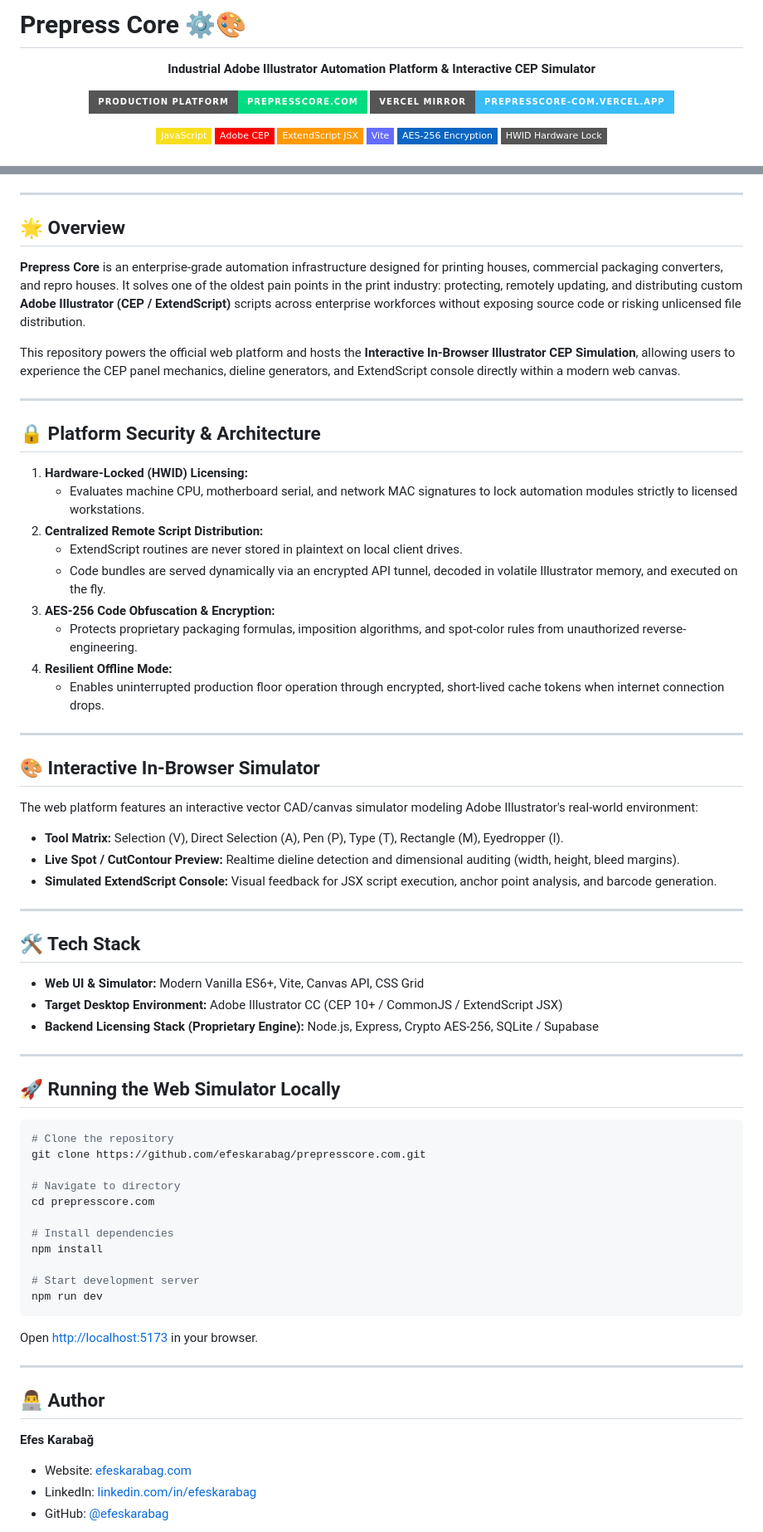
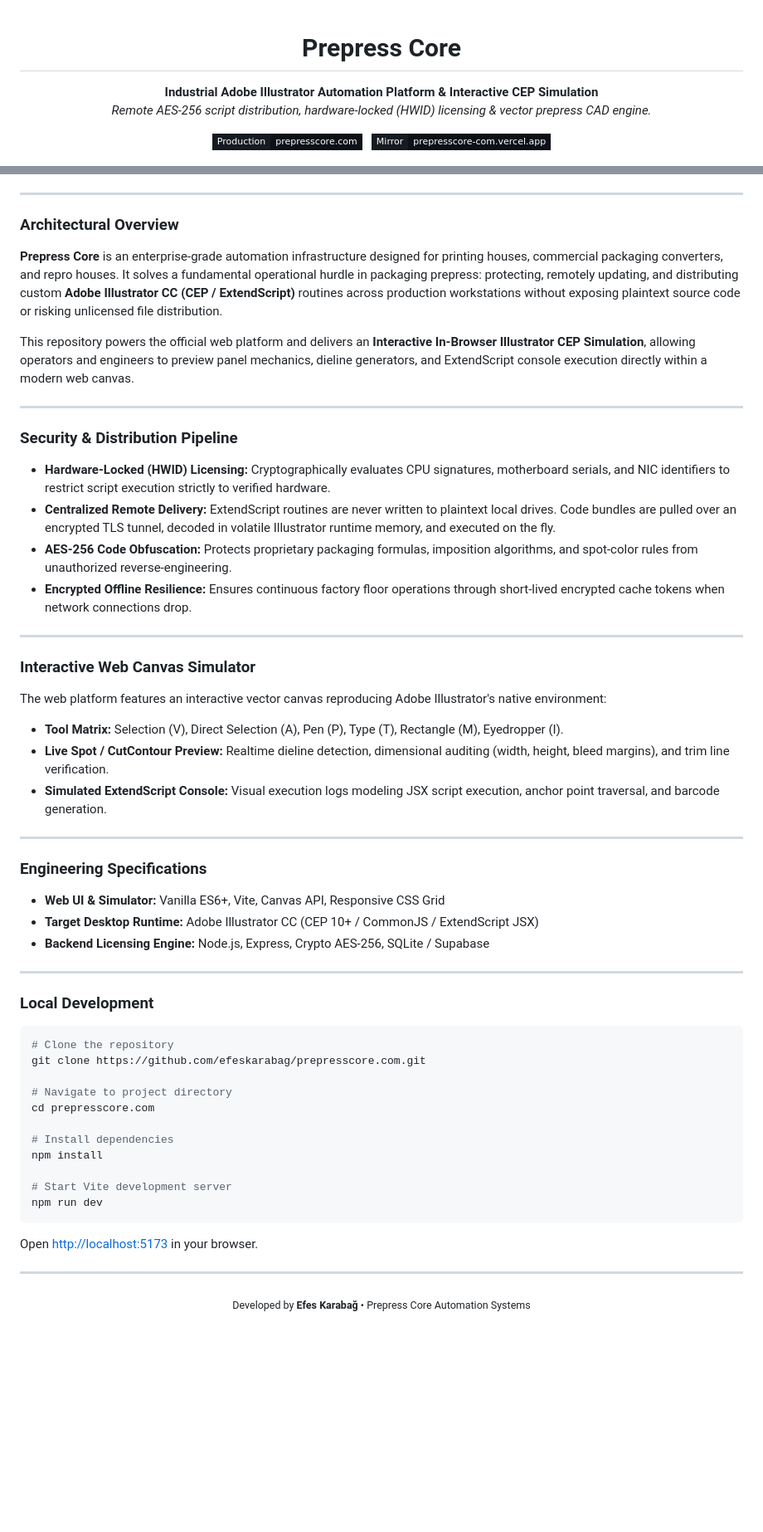
Before and after one commit to efeskarabag/prepresscore.com, a Markdown page: README.md, 2 parts joined by grey strips. Shown at 83% size. Drawn GitHub-style; badges without logos; blank space fills up the shorter version.

Commit message:
style: elevate README to ultra-premium monochrome aesthetic

````diff
--- a/README.md
+++ b/README.md
@@ -1,18 +1,14 @@
-# Prepress Core ⚙️🎨
+<div align="center">
 
-<div align="center">
-  <p><strong>Industrial Adobe Illustrator Automation Platform & Interactive CEP Simulator</strong></p>
+  <h1>Prepress Core</h1>
 
   <p>
-    <a href="https://www.prepresscore.com/"><img src="https://img.shields.io/badge/Production_Platform-prepresscore.com-00DC82?style=for-the-badge&logo=vercel&logoColor=white" alt="Live Site" /></a>
-    <a href="https://prepresscore-com.vercel.app/"><img src="https://img.shields.io/badge/Vercel_Mirror-prepresscore--com.vercel.app-38BDF8?style=for-the-badge&logo=vercel&logoColor=white" alt="Vercel Mirror" /></a>
+    <strong>Industrial Adobe Illustrator Automation Platform & Interactive CEP Simulation</strong><br />
+    <em>Remote AES-256 script distribution, hardware-locked (HWID) licensing & vector prepress CAD engine.</em>
   </p>
 
   <p>
-    <img src="https://img.shields.io/badge/JavaScript-F7DF1E?style=flat-square&logo=javascript&logoColor=black" alt="JavaScript" />
-    <img src="https://img.shields.io/badge/Adobe_CEP-FF0000?style=flat-square&logo=adobe&logoColor=white" alt="Adobe CEP" />
-    <img src="https://img.shields.io/badge/ExtendScript_JSX-FF9A00?style=flat-square&logo=adobeillustrator&logoColor=white" alt="ExtendScript" />
-    <img src="https://img.shields.io/badge/Vite-646CFF?style=flat-square&logo=vite&logoColor=white" alt="Vite" />
-    <img src="https://img.shields.io/badge/AES--256_Encryption-0A66C2?style=flat-square&logo=security&logoColor=white" alt="AES-256" />
-    <img src="https://img.shields.io/badge/HWID_Hardware_Lock-grey?style=flat-square&logo=lock&logoColor=white" alt="HWID" />
+    <a href="https://www.prepresscore.com/"><img src="https://img.shields.io/badge/Production-prepresscore.com-0d1117?style=flat-square&logo=vercel&logoColor=white&labelColor=161b22" alt="Production Site" /></a>
+    &nbsp;
+    <a href="https://prepresscore-com.vercel.app/"><img src="https://img.shields.io/badge/Mirror-prepresscore--com.vercel.app-0d1117?style=flat-square&logo=vercel&logoColor=white&labelColor=161b22" alt="Vercel Mirror" /></a>
   </p>
@@ -20,58 +26,53 @@
 
 ---
 
-## 🌟 Overview
+### Architectural Overview
 
-**Prepress Core** is an enterprise-grade automation infrastructure designed for printing houses, commercial packaging converters, and repro houses. It solves one of the oldest pain points in the print industry: protecting, remotely updating, and distributing custom **Adobe Illustrator (CEP / ExtendScript)** scripts across enterprise workforces without exposing source code or risking unlicensed file distribution.
+**Prepress Core** is an enterprise-grade automation infrastructure designed for printing houses, commercial packaging converters, and repro houses. It solves a fundamental operational hurdle in packaging prepress: protecting, remotely updating, and distributing custom **Adobe Illustrator CC (CEP / ExtendScript)** routines across production workstations without exposing plaintext source code or risking unlicensed file distribution.
 
-This repository powers the official web platform and hosts the **Interactive In-Browser Illustrator CEP Simulation**, allowing users to experience the CEP panel mechanics, dieline generators, and ExtendScript console directly within a modern web canvas.
+This repository powers the official web platform and delivers an **Interactive In-Browser Illustrator CEP Simulation**, allowing operators and engineers to preview panel mechanics, dieline generators, and ExtendScript console execution directly within a modern web canvas.
 
 ---
 
-## 🔒 Platform Security & Architecture
+### Security & Distribution Pipeline
 
-1. **Hardware-Locked (HWID) Licensing:**
-   - Evaluates machine CPU, motherboard serial, and network MAC signatures to lock automation modules strictly to licensed workstations.
-2. **Centralized Remote Script Distribution:**
-   - ExtendScript routines are never stored in plaintext on local client drives.
-   - Code bundles are served dynamically via an encrypted API tunnel, decoded in volatile Illustrator memory, and executed on the fly.
-3. **AES-256 Code Obfuscation & Encryption:**
-   - Protects proprietary packaging formulas, imposition algorithms, and spot-color rules from unauthorized reverse-engineering.
-4. **Resilient Offline Mode:**
-   - Enables uninterrupted production floor operation through encrypted, short-lived cache tokens when internet connection drops.
+* **Hardware-Locked (HWID) Licensing:** Cryptographically evaluates CPU signatures, motherboard serials, and NIC identifiers to restrict script execution strictly to verified hardware.
+* **Centralized Remote Delivery:** ExtendScript routines are never written to plaintext local drives. Code bundles are pulled over an encrypted TLS tunnel, decoded in volatile Illustrator runtime memory, and executed on the fly.
+* **AES-256 Code Obfuscation:** Protects proprietary packaging formulas, imposition algorithms, and spot-color rules from unauthorized reverse-engineering.
+* **Encrypted Offline Resilience:** Ensures continuous factory floor operations through short-lived encrypted cache tokens when network connections drop.
 
 ---
 
-## 🎨 Interactive In-Browser Simulator
+### Interactive Web Canvas Simulator
 
-The web platform features an interactive vector CAD/canvas simulator modeling Adobe Illustrator's real-world environment:
+The web platform features an interactive vector canvas reproducing Adobe Illustrator's native environment:
 * **Tool Matrix:** Selection (V), Direct Selection (A), Pen (P), Type (T), Rectangle (M), Eyedropper (I).
-* **Live Spot / CutContour Preview:** Realtime dieline detection and dimensional auditing (width, height, bleed margins).
-* **Simulated ExtendScript Console:** Visual feedback for JSX script execution, anchor point analysis, and barcode generation.
+* **Live Spot / CutContour Preview:** Realtime dieline detection, dimensional auditing (width, height, bleed margins), and trim line verification.
+* **Simulated ExtendScript Console:** Visual execution logs modeling JSX script execution, anchor point traversal, and barcode generation.
 
 ---
 
-## 🛠️ Tech Stack
+### Engineering Specifications
 
-* **Web UI & Simulator:** Modern Vanilla ES6+, Vite, Canvas API, CSS Grid
-* **Target Desktop Environment:** Adobe Illustrator CC (CEP 10+ / CommonJS / ExtendScript JSX)
-* **Backend Licensing Stack (Proprietary Engine):** Node.js, Express, Crypto AES-256, SQLite / Supabase
+* **Web UI & Simulator:** Vanilla ES6+, Vite, Canvas API, Responsive CSS Grid
+* **Target Desktop Runtime:** Adobe Illustrator CC (CEP 10+ / CommonJS / ExtendScript JSX)
+* **Backend Licensing Engine:** Node.js, Express, Crypto AES-256, SQLite / Supabase
 
 ---
 
-## 🚀 Running the Web Simulator Locally
+### Local Development
 
 ```bash
 # Clone the repository
 git clone https://github.com/efeskarabag/prepresscore.com.git
 
-# Navigate to directory
+# Navigate to project directory
 cd prepresscore.com
 
 # Install dependencies
 npm install
 
-# Start development server
+# Start Vite development server
 npm run dev
 ```
 
@@ -79,9 +80,6 @@ Open [http://localhost:5173](http://localhost:5173) in your browser.
 
 ---
 
-## 👨‍💻 Author
-
-**Efes Karabağ**
-* Website: [efeskarabag.com](https://www.efeskarabag.com)
-* LinkedIn: [linkedin.com/in/efeskarabag](https://www.linkedin.com/in/efeskarabag/)
-* GitHub: [@efeskarabag](https://github.com/efeskarabag)
+<div align="center">
+  <sub>Developed by <strong>Efes Karabağ</strong> • Prepress Core Automation Systems</sub>
+</div>
````
Also changed, not shown: other parts of README.md (+10 -0 lines).
